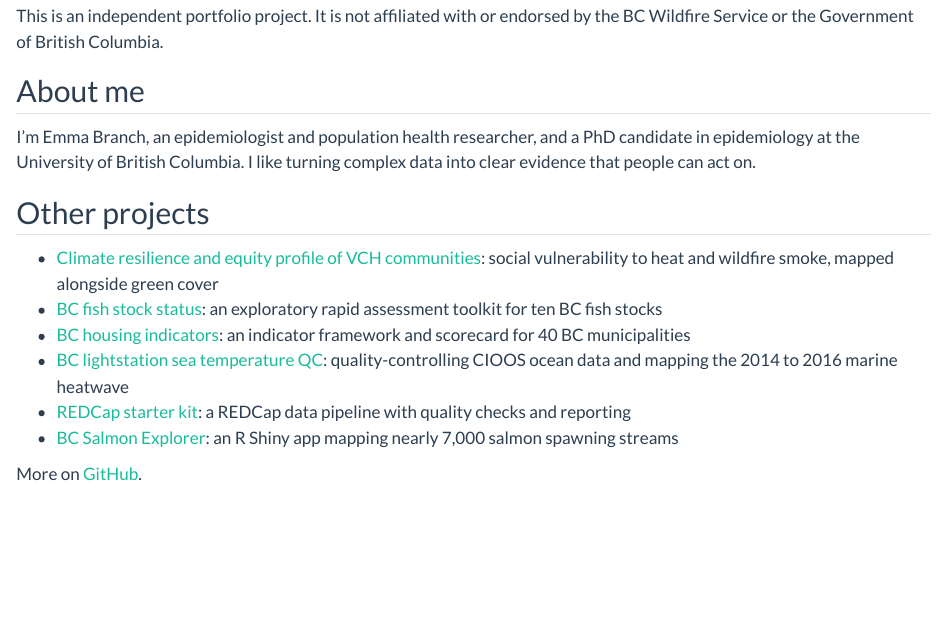
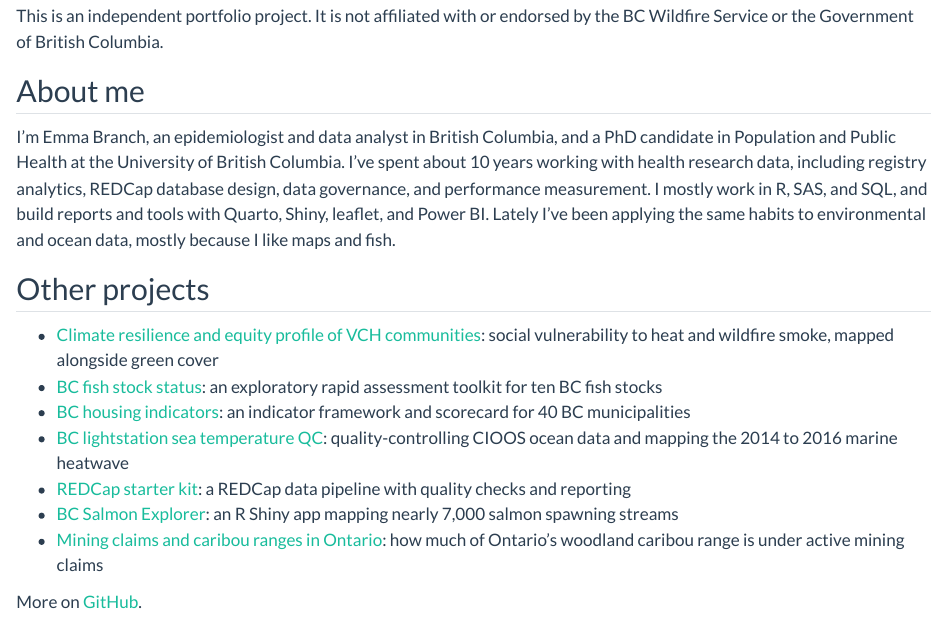
Before and after one commit to emmabranch/bc-wildfire-bigquery, a Quarto document (about.qmd): the page in a window 1100 px wide, from 430 px down. Rendered offline with R 4.5, knitr and Pandoc in place of Quarto, with nearby package versions.

Commit message:
About page: shared About me, add mining project

```diff
--- a/about.qmd
+++ b/about.qmd
@@ -20,7 +20,7 @@ This is an independent portfolio project. It is not affiliated with or endorsed
 
 ## About me
 
-I'm Emma Branch, an epidemiologist and population health researcher, and a PhD candidate in epidemiology at the University of British Columbia. I like turning complex data into clear evidence that people can act on.
+I'm Emma Branch, an epidemiologist and data analyst in British Columbia, and a PhD candidate in Population and Public Health at the University of British Columbia. I've spent about 10 years working with health research data, including registry analytics, REDCap database design, data governance, and performance measurement. I mostly work in R, SAS, and SQL, and build reports and tools with Quarto, Shiny, leaflet, and Power BI. Lately I've been applying the same habits to environmental and ocean data, mostly because I like maps and fish.
 
 ## Other projects
 
@@ -30,6 +30,7 @@ I'm Emma Branch, an epidemiologist and population health researcher, and a PhD c
 - [BC lightstation sea temperature QC](https://emmabranch.github.io/bc-lightstation-qc/): quality-controlling CIOOS ocean data and mapping the 2014 to 2016 marine heatwave
 - [REDCap starter kit](https://emmabranch.github.io/redcap-starter-kit/): a REDCap data pipeline with quality checks and reporting
 - [BC Salmon Explorer](https://emmabranch.shinyapps.io/bc-salmon-explorer): an R Shiny app mapping nearly 7,000 salmon spawning streams
+- [Mining claims and caribou ranges in Ontario](https://emmabranch.github.io/ontario-claims-caribou/): how much of Ontario's woodland caribou range is under active mining claims
 
 More on [GitHub](https://github.com/emmabranch).
 
```
Also changed, not shown: docs/search.json, 2 other files.
